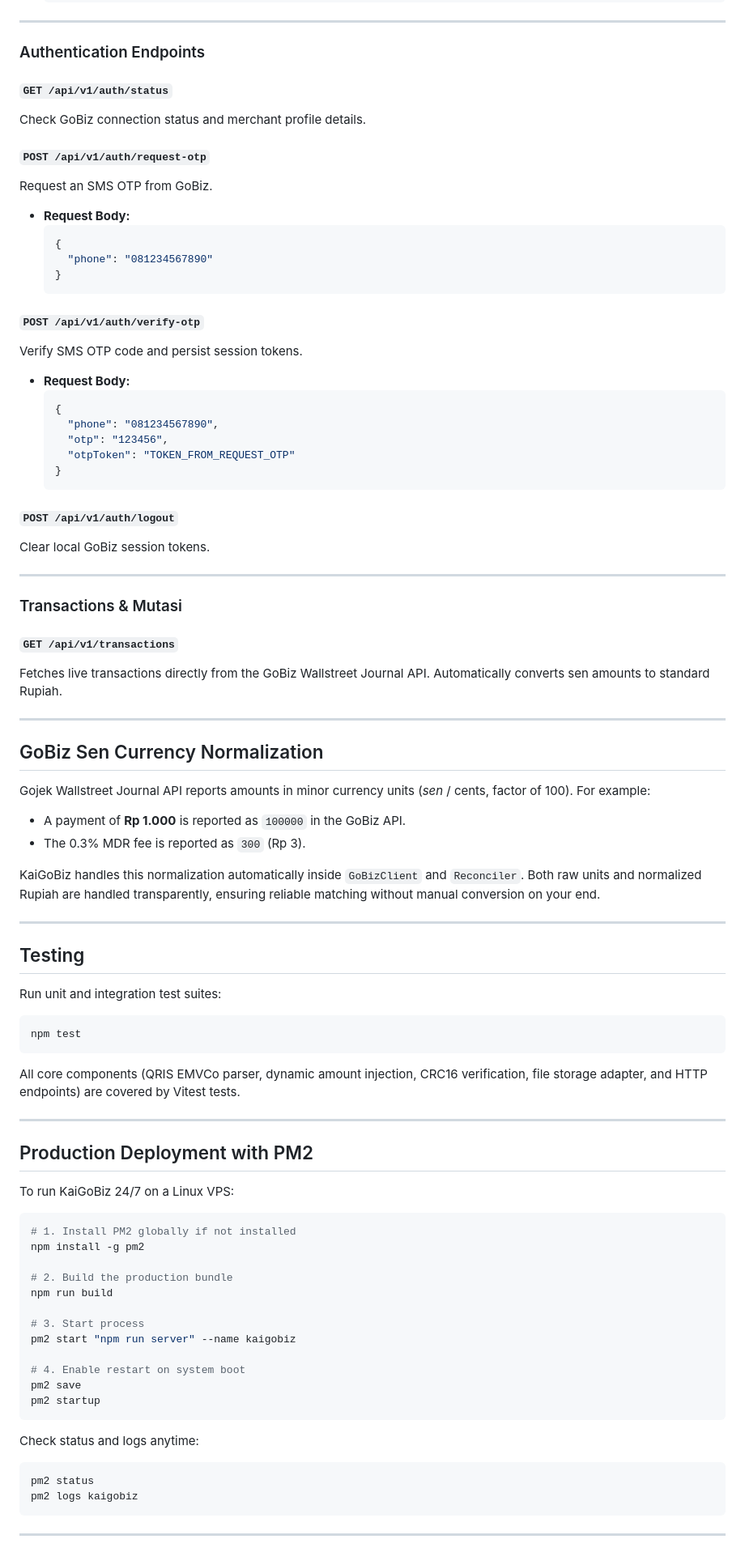
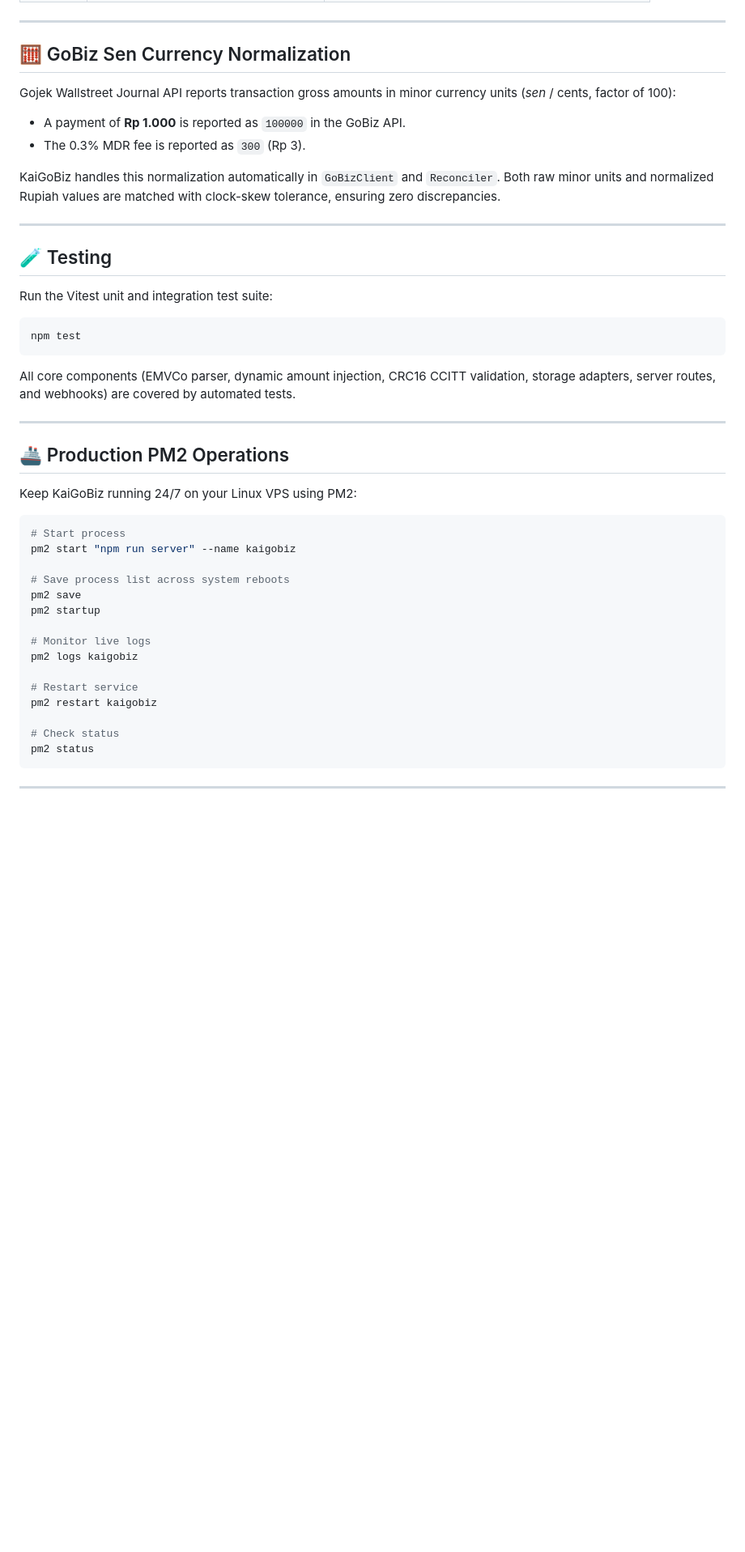
Before and after one commit to kaivyy/kaigobiz, a Markdown page: README.md, the part around one of its changes. Shown at 81% size. GitHub-like rendering; blank space fills up the shorter version.

````diff
--- a/README.md
+++ b/README.md
@@ -423,92 +376,48 @@ Server-side QR code extractor from base64 image (supports PNG, JPEG, WebP, HEIC,
 
 ---
 
-### Authentication Endpoints
+## 🧮 GoBiz Sen Currency Normalization
 
-#### `GET /api/v1/auth/status`
-Check GoBiz connection status and merchant profile details.
+Gojek Wallstreet Journal API reports transaction gross amounts in minor currency units (*sen* / cents, factor of 100):
+- A payment of **Rp 1.000** is reported as `100000` in the GoBiz API.
+- The 0.3% MDR fee is reported as `300` (Rp 3).
 
-#### `POST /api/v1/auth/request-otp`
-Request an SMS OTP from GoBiz.
-
-- **Request Body:**
-  ```json
-  {
-    "phone": "081234567890"
-  }
-  ```
-
-#### `POST /api/v1/auth/verify-otp`
-Verify SMS OTP code and persist session tokens.
-
-- **Request Body:**
-  ```json
-  {
-    "phone": "081234567890",
-    "otp": "123456",
-    "otpToken": "TOKEN_FROM_REQUEST_OTP"
-  }
-  ```
-
-#### `POST /api/v1/auth/logout`
-Clear local GoBiz session tokens.
+KaiGoBiz handles this normalization automatically in `GoBizClient` and `Reconciler`. Both raw minor units and normalized Rupiah values are matched with clock-skew tolerance, ensuring zero discrepancies.
 
 ---
 
-### Transactions & Mutasi
+## 🧪 Testing
 
-#### `GET /api/v1/transactions`
-Fetches live transactions directly from the GoBiz Wallstreet Journal API. Automatically converts sen amounts to standard Rupiah.
-
----
-
-## GoBiz Sen Currency Normalization
-
-Gojek Wallstreet Journal API reports amounts in minor currency units (*sen* / cents, factor of 100).
-For example:
-- A payment of **Rp 1.000** is reported as `100000` in the GoBiz API.
-- The 0.3% MDR fee is reported as `300` (Rp 3).
-
-KaiGoBiz handles this normalization automatically inside `GoBizClient` and `Reconciler`. Both raw units and normalized Rupiah are handled transparently, ensuring reliable matching without manual conversion on your end.
-
----
-
-## Testing
-
-Run unit and integration test suites:
+Run the Vitest unit and integration test suite:
 
 ```bash
 npm test
 ```
 
-All core components (QRIS EMVCo parser, dynamic amount injection, CRC16 verification, file storage adapter, and HTTP endpoints) are covered by Vitest tests.
+All core components (EMVCo parser, dynamic amount injection, CRC16 CCITT validation, storage adapters, server routes, and webhooks) are covered by automated tests.
 
 ---
 
-## Production Deployment with PM2
+## 🚢 Production PM2 Operations
 
-To run KaiGoBiz 24/7 on a Linux VPS:
+Keep KaiGoBiz running 24/7 on your Linux VPS using PM2:
 
 ```bash
-# 1. Install PM2 globally if not installed
-npm install -g pm2
-
-# 2. Build the production bundle
-npm run build
-
-# 3. Start process
+# Start process
 pm2 start "npm run server" --name kaigobiz
 
-# 4. Enable restart on system boot
+# Save process list across system reboots
 pm2 save
 pm2 startup
-```
 
-Check status and logs anytime:
+# Monitor live logs
+pm2 logs kaigobiz
 
-```bash
+# Restart service
+pm2 restart kaigobiz
+
+# Check status
 pm2 status
-pm2 logs kaigobiz
 ```
 
 ---
````
Also changed, not shown: other parts of README.md (+132 -171 lines).
